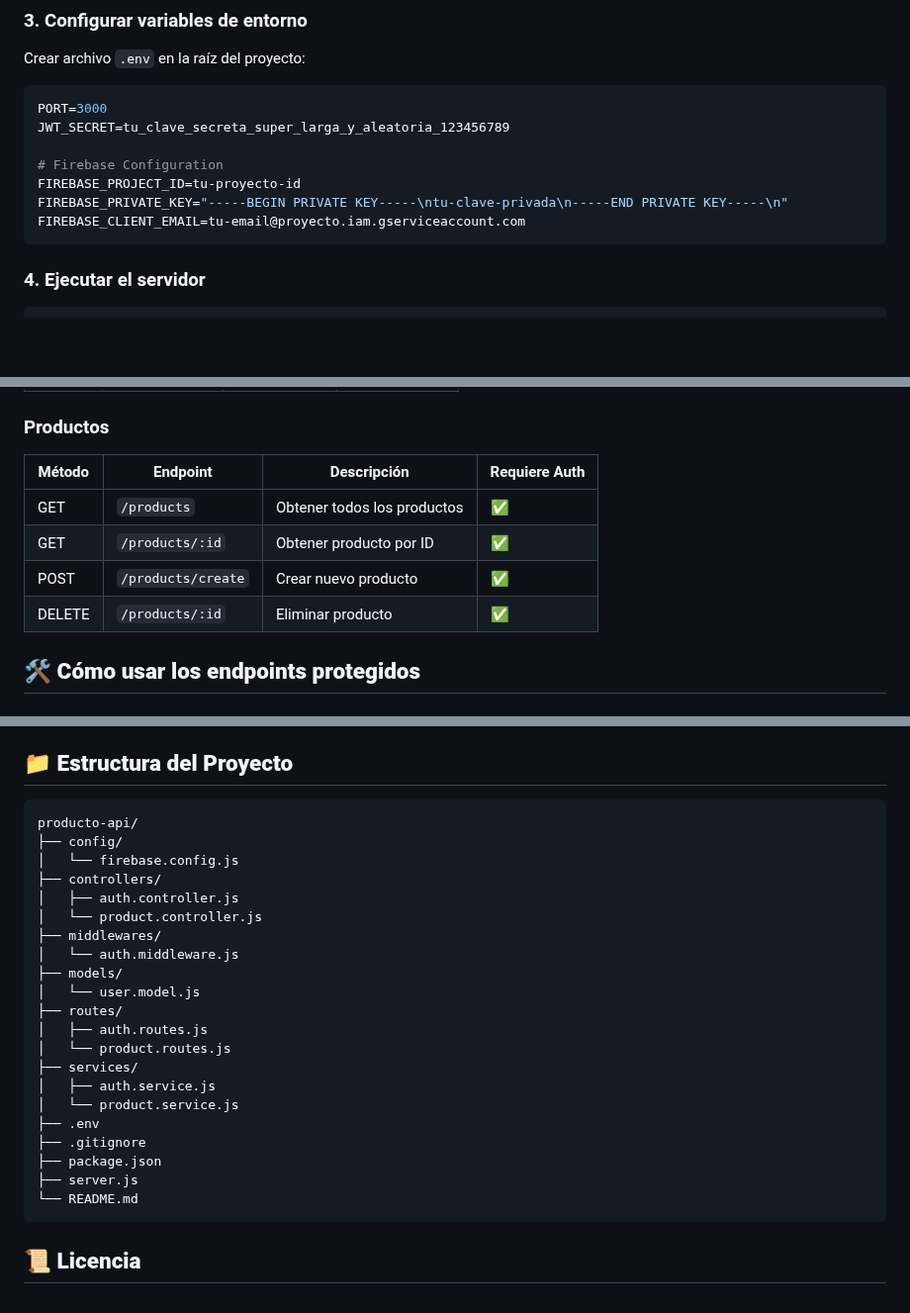
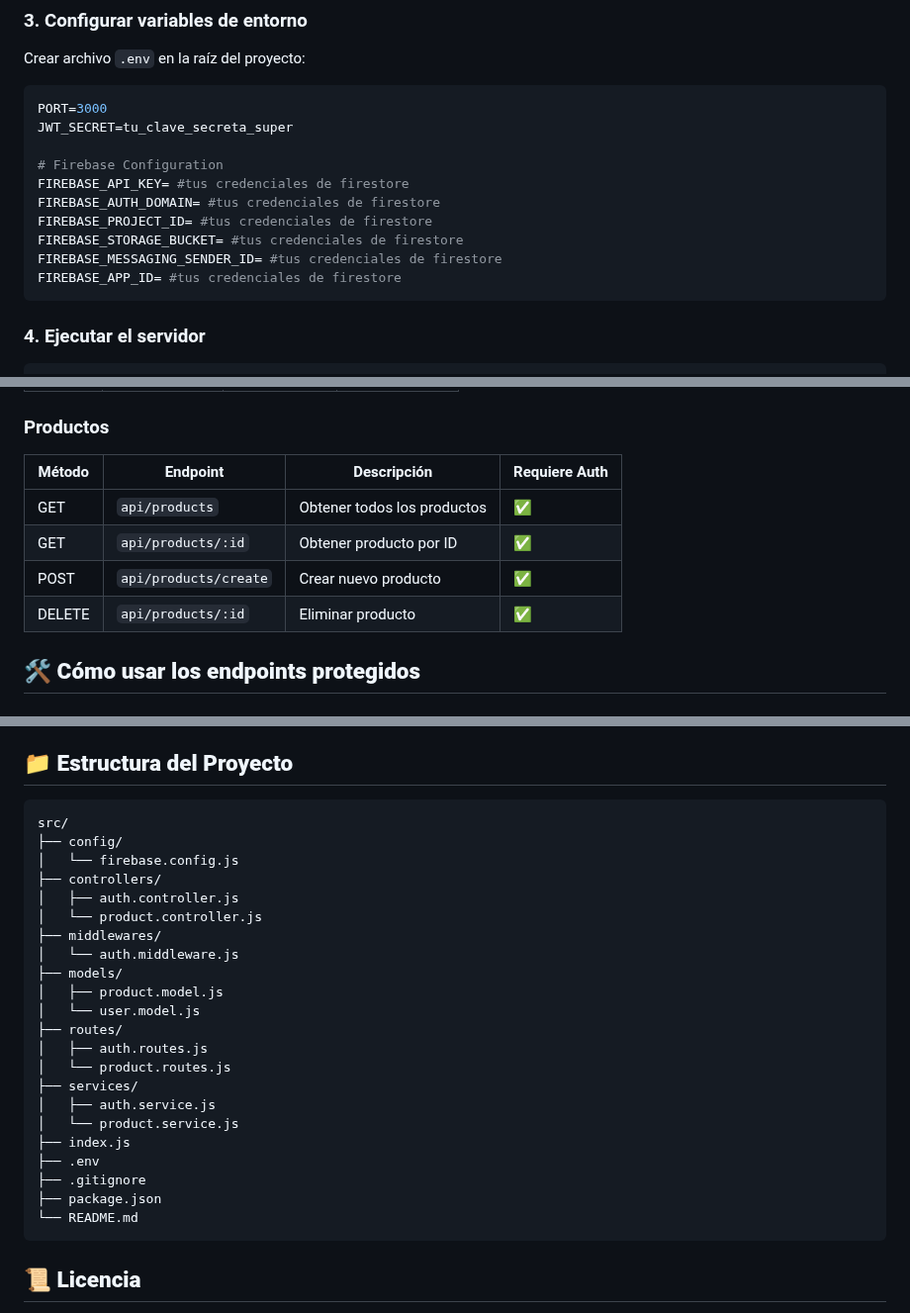
Before and after one commit to emmanuel-cruz-dev/talento-tech-api, a Markdown page: README.md, 3 parts joined by grey strips. Shown at 99% size. Rendered like a GitHub page; blank space fills up the shorter version.

Commit message:
feat: updates README file

````diff
--- a/README.md
+++ b/README.md
@@ -69,12 +69,15 @@ Crear archivo `.env` en la raíz del proyecto:
 
 ```env
 PORT=3000
-JWT_SECRET=tu_clave_secreta_super_larga_y_aleatoria_123456789
+JWT_SECRET=tu_clave_secreta_super
 
 # Firebase Configuration
-FIREBASE_PROJECT_ID=tu-proyecto-id
-FIREBASE_PRIVATE_KEY="-----BEGIN PRIVATE KEY-----\ntu-clave-privada\n-----END PRIVATE KEY-----\n"
-FIREBASE_CLIENT_EMAIL=tu-email@proyecto.iam.gserviceaccount.com
+FIREBASE_API_KEY= #tus credenciales de firestore
+FIREBASE_AUTH_DOMAIN= #tus credenciales de firestore
+FIREBASE_PROJECT_ID= #tus credenciales de firestore
+FIREBASE_STORAGE_BUCKET= #tus credenciales de firestore
+FIREBASE_MESSAGING_SENDER_ID= #tus credenciales de firestore
+FIREBASE_APP_ID= #tus credenciales de firestore
 ```
 
 ### 4. Ejecutar el servidor
@@ -143,12 +145,12 @@ curl -X POST http://localhost:3000/auth/login \
 
 ### Productos
 
-| Método | Endpoint           | Descripción                 | Requiere Auth |
-| ------ | ------------------ | --------------------------- | ------------- |
-| GET    | `/products`        | Obtener todos los productos | ✅            |
-| GET    | `/products/:id`    | Obtener producto por ID     | ✅            |
-| POST   | `/products/create` | Crear nuevo producto        | ✅            |
-| DELETE | `/products/:id`    | Eliminar producto           | ✅            |
+| Método | Endpoint              | Descripción                 | Requiere Auth |
+| ------ | --------------------- | --------------------------- | ------------- |
+| GET    | `api/products`        | Obtener todos los productos | ✅            |
+| GET    | `api/products/:id`    | Obtener producto por ID     | ✅            |
+| POST   | `api/products/create` | Crear nuevo producto        | ✅            |
+| DELETE | `api/products/:id`    | Eliminar producto           | ✅            |
 
 ## 🛠 **Cómo usar los endpoints protegidos**
 
@@ -229,7 +231,7 @@ curl -X DELETE http://localhost:3000/products/producto_id \
 ## 📁 **Estructura del Proyecto**
 
 ```
-producto-api/
+src/
 ├── config/
 │   └── firebase.config.js
 ├── controllers/
@@ -238,6 +240,7 @@ producto-api/
 ├── middlewares/
 │   └── auth.middleware.js
 ├── models/
+│   ├── product.model.js
 │   └── user.model.js
 ├── routes/
 │   ├── auth.routes.js
@@ -245,10 +248,10 @@ producto-api/
 ├── services/
 │   ├── auth.service.js
 │   └── product.service.js
+├── index.js
 ├── .env
 ├── .gitignore
 ├── package.json
-├── server.js
 └── README.md
 ```
 
````
Also changed, not shown: other parts of README.md (+4 -5 lines).
